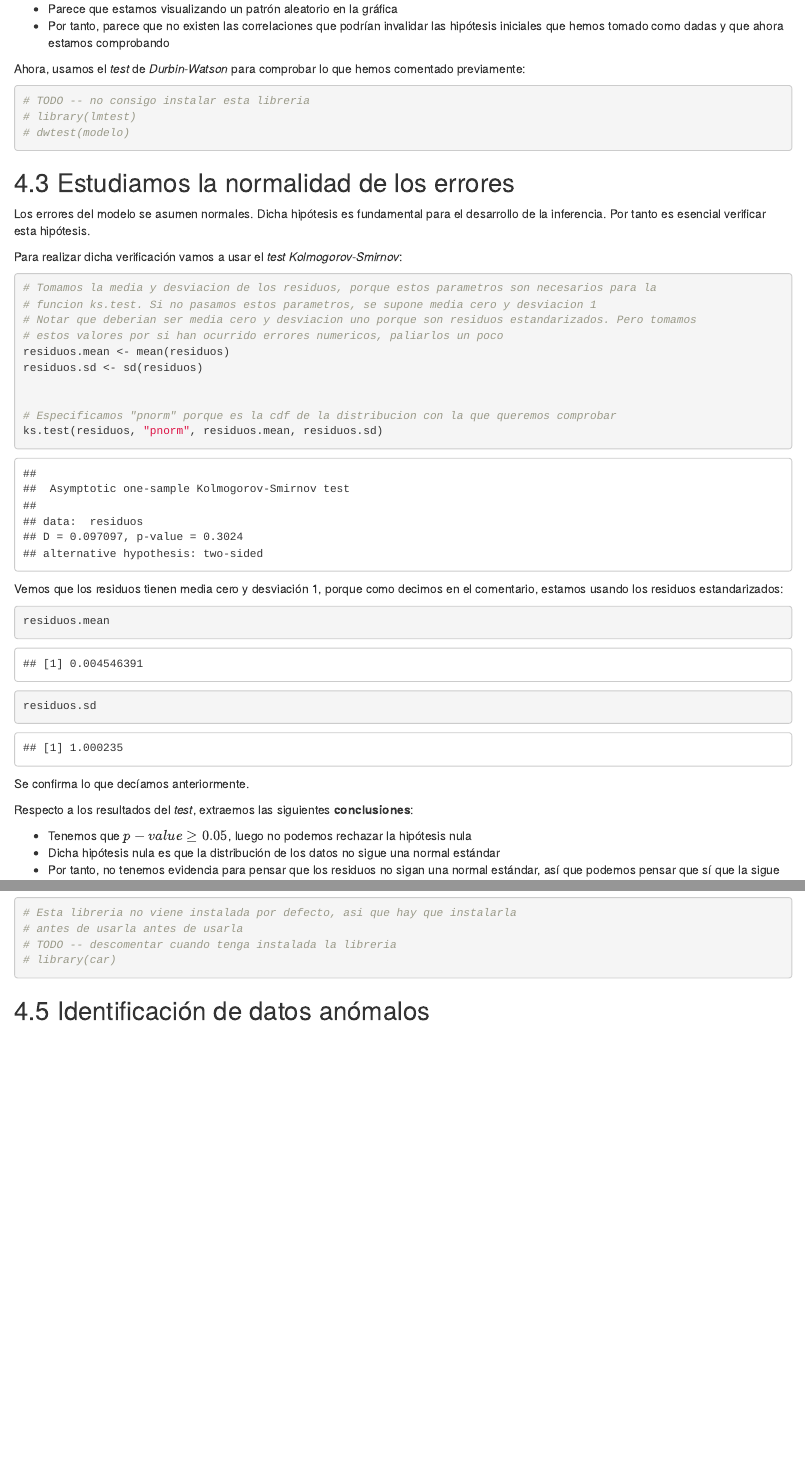
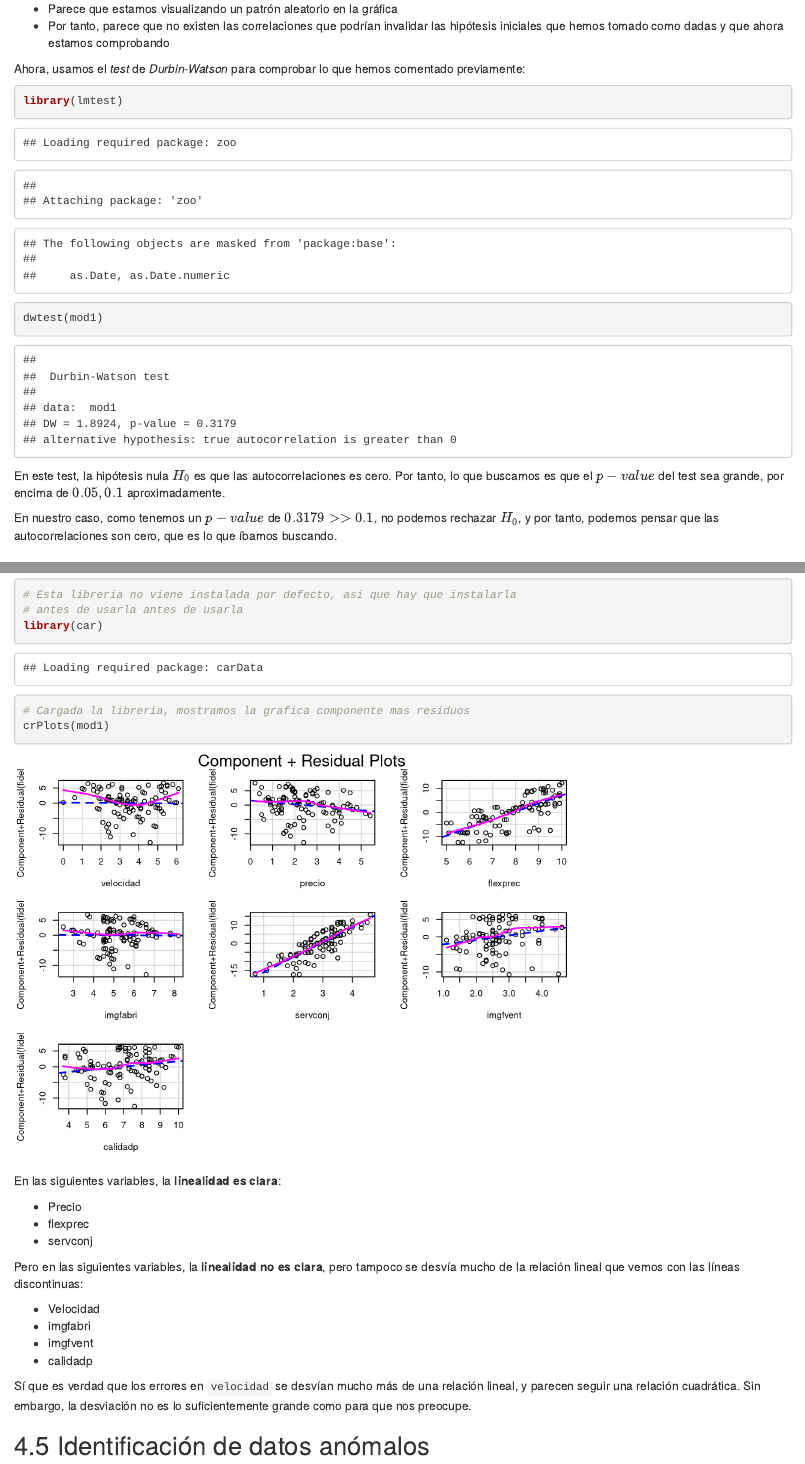
Before and after one commit to SergioQuijanoRey/EstadisticaComputacional, an R Markdown document (SesionesDiarias/Sesion09--12-05-2022.Rmd): the page in a window 1100 px wide, from 7540 px down, and a second part further down, joined at a grey line. Rendered offline with R 4.5, knitr and Pandoc, with nearby package versions.

Commit message:
feat: consigo instalar los paquetes necesarios y avanzo la practica del informe estadistico

````diff
--- a/SesionesDiarias/Sesion09--12-05-2022.Rmd
+++ b/SesionesDiarias/Sesion09--12-05-2022.Rmd
@@ -155,10 +155,13 @@ A partir de estas gráficas, podemos extraer las siguientes **conclusiones**:
 Ahora, usamos el *test* de *Durbin-Watson* para comprobar lo que hemos comentado previamente:
 
 ```{r}
-# TODO -- no consigo instalar esta libreria
-# library(lmtest)
-# dwtest(modelo)
+library(lmtest)
+dwtest(mod1)
 ```
+
+En este test, la hipótesis nula $H_0$ es que las autocorrelaciones es cero. Por tanto, lo que buscamos es que el $p-value$ del test sea grande, por encima de $0.05, 0.1$ aproximadamente.
+
+En nuestro caso, como tenemos un $p-value$ de $0.3179 >> 0.1$, no podemos rechazar $H_0$, y por tanto, podemos pensar que las autocorrelaciones son cero, que es lo que íbamos buscando.
 
 ## Estudiamos la normalidad de los errores
 
@@ -217,9 +220,26 @@ Hemos supuesto previamente la linealidad en la relación entre la respuesta y la
 ```{r}
 # Esta libreria no viene instalada por defecto, asi que hay que instalarla
 # antes de usarla antes de usarla
-# TODO -- descomentar cuando tenga instalada la libreria
-# library(car)
+library(car)
+
+# Cargada la libreria, mostramos la grafica componente mas residuos
+crPlots(mod1)
 ```
+
+En las siguientes variables, la **linealidad es clara**:
+
+- Precio
+- flexprec
+- servconj
+
+Pero en las siguientes variables, la **linealidad no es clara**, pero tampoco se desvía mucho de la relación lineal que vemos con las líneas discontinuas:
+
+- Velocidad
+- imgfabri
+- imgfvent
+- calidadp
+
+Sí que es verdad que los errores en `velocidad` se desvían mucho más de una relación lineal, y parecen seguir una relación cuadrática. Sin embargo, la desviación no es lo suficientemente grande como para que nos preocupe.
 
 ## Identificación de datos anómalos
 
````
Also changed, not shown: SesionesDiarias/Sesion09--12-05-2022.Rmd (12 more changed lines).
